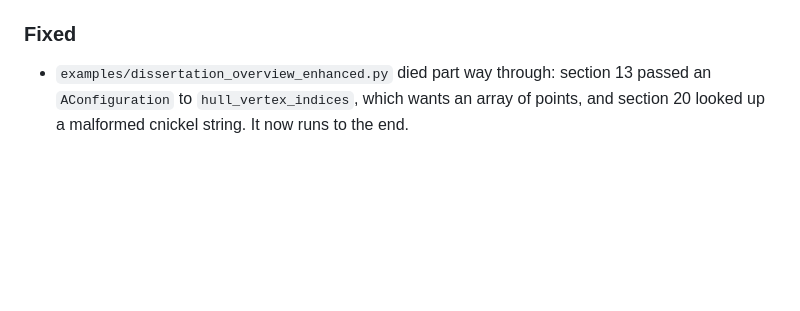
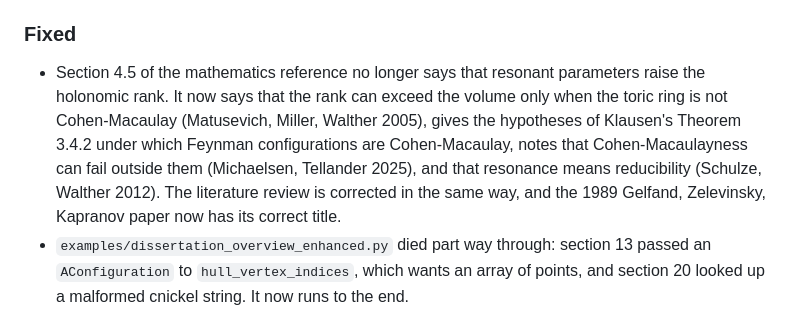
Before and after one commit to byrondenham/feynkit, a Markdown page: CHANGELOG.md, the part around the change. GitHub-like rendering; blank space fills up the shorter version.

```diff
--- a/CHANGELOG.md
+++ b/CHANGELOG.md
@@ -131,6 +131,13 @@
 
 ### Fixed
 
+- Section 4.5 of the mathematics reference no longer says that resonant parameters raise the
+  holonomic rank. It now says that the rank can exceed the volume only when the toric ring is
+  not Cohen-Macaulay (Matusevich, Miller, Walther 2005), gives the hypotheses of Klausen's
+  Theorem 3.4.2 under which Feynman configurations are Cohen-Macaulay, notes that
+  Cohen-Macaulayness can fail outside them (Michaelsen, Tellander 2025), and that resonance
+  means reducibility (Schulze, Walther 2012). The literature review is corrected in the same
+  way, and the 1989 Gelfand, Zelevinsky, Kapranov paper now has its correct title.
 - `examples/dissertation_overview_enhanced.py` died part way through: section 13
   passed an `AConfiguration` to `hull_vertex_indices`, which wants an array of
   points, and section 20 looked up a malformed cnickel string. It now runs to
```
Also changed, not shown: docs/literature-review.md (+5 -2 lines), docs/mathematics-reference.md (+41 -7 lines).
